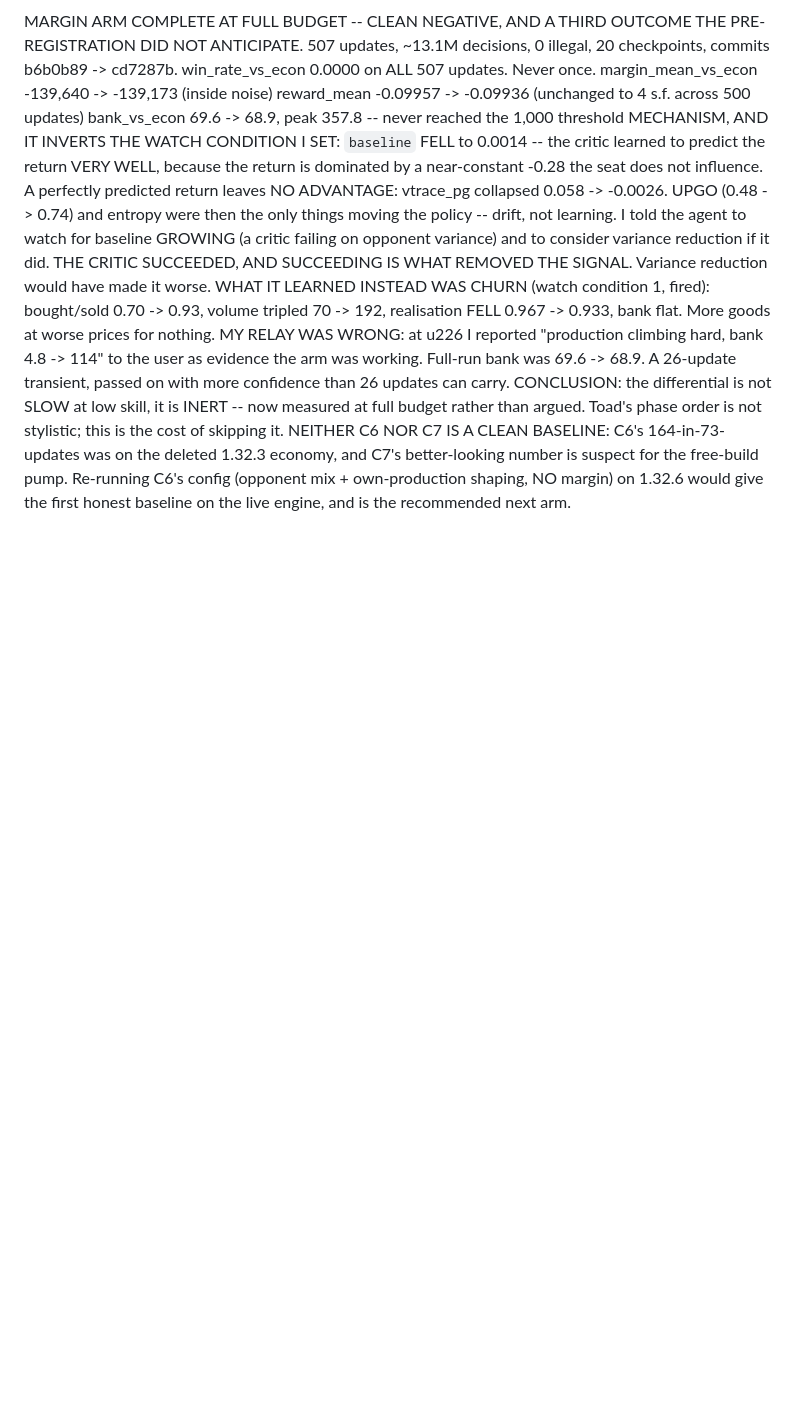
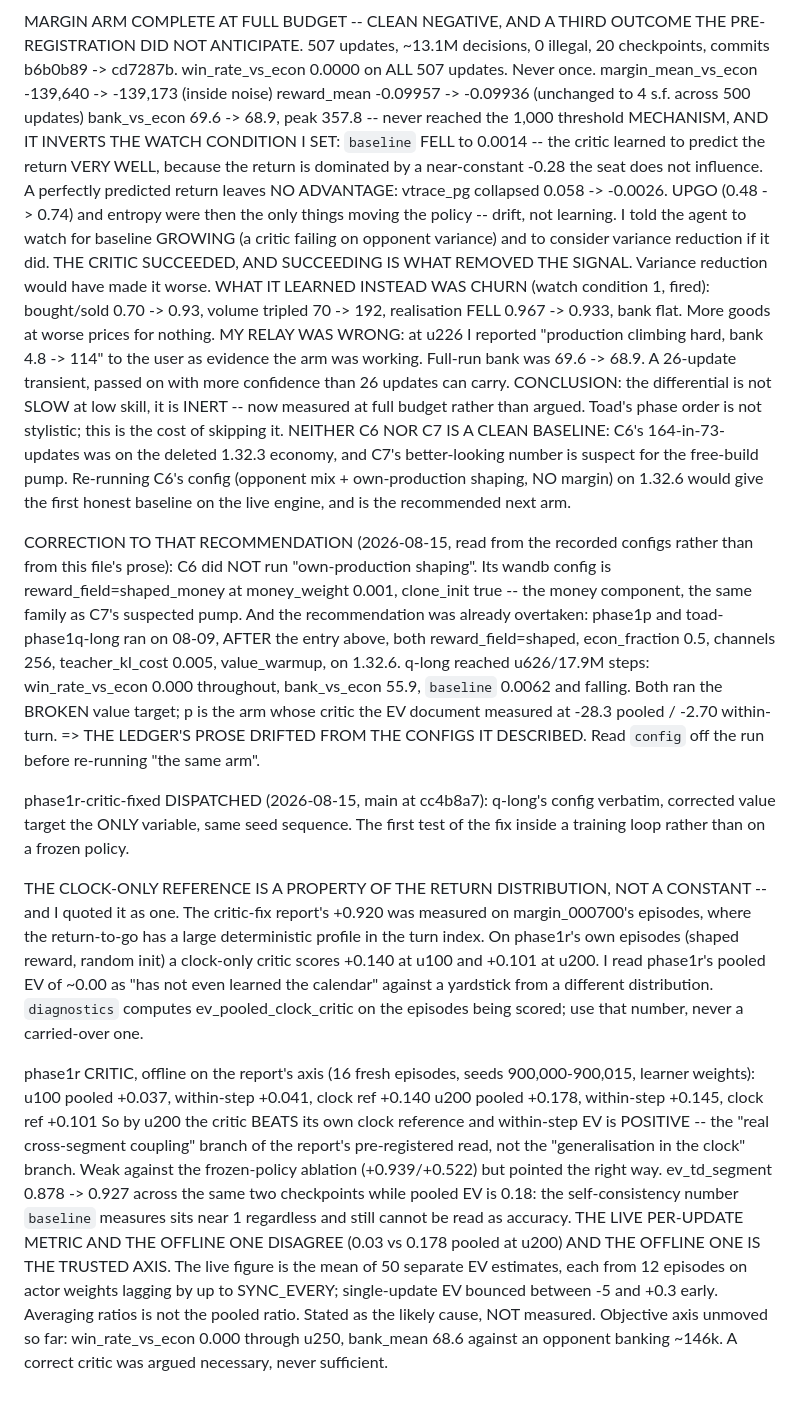
Before and after one commit to will-rice/kaggriculture-2026, a Markdown page: docs/experiments/2026-08-07-rl-ledger.md, the part around the change. Drawn GitHub-style; blank space fills up the shorter version.

Commit message:
docs: record the corrected arm, and the two things the ledger got wrong
The prose that closed this file recommended re-running "C6's config (opponent
mix + own-production shaping, NO margin)". Read off the run's recorded config
instead, C6 was `reward_field=shaped_money` at `money_weight` 0.001 -- the money
component, the same family as the pump C7 is suspected for. And the
recommendation had already been overtaken by phase1p and toad-phase1q-long,
which ran that arm on 08-09 with the shaped reward and got win_rate_vs_econ
0.000 across 626 updates on a broken value target. A description of an arm is
not the arm; the config is.

The second error is mine and is the more useful one. The critic-fix report's
clock-only reference of +0.920 is a property of the episodes it was measured on
-- margin_000700's, whose return-to-go has a large deterministic profile in the
turn index -- not a constant of the project. On the corrected arm's own episodes
a clock-only critic scores +0.140. I read that arm's pooled EV of ~0.00 as a
critic that had not learned the calendar, against a yardstick from a different
distribution. `diagnostics` already computes `ev_pooled_clock_critic` on
whatever episodes it is handed, which is the number to quote.

Scored on the report's axis, the corrected arm goes from +0.037 pooled /
+0.041 within-step at u100 to +0.178 / +0.145 at u200, against its own clock
reference of +0.101 -- the cross-segment coupling branch of the pre-registered
read rather than the clock-generalisation branch. `ev_td_segment` climbs 0.878
-> 0.927 over the same checkpoints, so the self-consistency number stays near 1
while the accuracy is 0.18, exactly as the fix commit said it would.

The objective axis has not moved: win_rate_vs_econ 0.000 through u250.

```diff
--- a/docs/experiments/2026-08-07-rl-ledger.md
+++ b/docs/experiments/2026-08-07-rl-ledger.md
@@ -692,3 +692,50 @@ deleted 1.32.3 economy, and C7's better-looking number is suspect for the
 free-build pump. Re-running C6's config (opponent mix + own-production
 shaping, NO margin) on 1.32.6 would give the first honest baseline on the
 live engine, and is the recommended next arm.
+
+CORRECTION TO THAT RECOMMENDATION (2026-08-15, read from the recorded configs
+rather than from this file's prose): C6 did NOT run "own-production shaping".
+Its wandb config is reward_field=shaped_money at money_weight 0.001, clone_init
+true -- the money component, the same family as C7's suspected pump. And the
+recommendation was already overtaken: phase1p and toad-phase1q-long ran on
+08-09, AFTER the entry above, both reward_field=shaped, econ_fraction 0.5,
+channels 256, teacher_kl_cost 0.005, value_warmup, on 1.32.6. q-long reached
+u626/17.9M steps: win_rate_vs_econ 0.000 throughout, bank_vs_econ 55.9,
+`baseline` 0.0062 and falling. Both ran the BROKEN value target; p is the arm
+whose critic the EV document measured at -28.3 pooled / -2.70 within-turn.
+=> THE LEDGER'S PROSE DRIFTED FROM THE CONFIGS IT DESCRIBED. Read `config` off
+the run before re-running "the same arm".
+
+phase1r-critic-fixed DISPATCHED (2026-08-15, main at cc4b8a7): q-long's config
+verbatim, corrected value target the ONLY variable, same seed sequence. The
+first test of the fix inside a training loop rather than on a frozen policy.
+
+THE CLOCK-ONLY REFERENCE IS A PROPERTY OF THE RETURN DISTRIBUTION, NOT A
+CONSTANT -- and I quoted it as one. The critic-fix report's +0.920 was measured
+on margin_000700's episodes, where the return-to-go has a large deterministic
+profile in the turn index. On phase1r's own episodes (shaped reward,
+random init) a clock-only critic scores +0.140 at u100 and +0.101 at u200. I
+read phase1r's pooled EV of ~0.00 as "has not even learned the calendar"
+against a yardstick from a different distribution. `diagnostics` computes
+ev_pooled_clock_critic on the episodes being scored; use that number, never a
+carried-over one.
+
+phase1r CRITIC, offline on the report's axis (16 fresh episodes, seeds
+900,000-900,015, learner weights):
+u100 pooled +0.037, within-step +0.041, clock ref +0.140
+u200 pooled +0.178, within-step +0.145, clock ref +0.101
+So by u200 the critic BEATS its own clock reference and within-step EV is
+POSITIVE -- the "real cross-segment coupling" branch of the report's
+pre-registered read, not the "generalisation in the clock" branch. Weak against
+the frozen-policy ablation (+0.939/+0.522) but pointed the right way.
+ev_td_segment 0.878 -> 0.927 across the same two checkpoints while pooled EV is
+0.18: the self-consistency number `baseline` measures sits near 1 regardless
+and still cannot be read as accuracy.
+THE LIVE PER-UPDATE METRIC AND THE OFFLINE ONE DISAGREE (0.03 vs 0.178 pooled
+at u200) AND THE OFFLINE ONE IS THE TRUSTED AXIS. The live figure is the mean
+of 50 separate EV estimates, each from 12 episodes on actor weights lagging by
+up to SYNC_EVERY; single-update EV bounced between -5 and +0.3 early. Averaging
+ratios is not the pooled ratio. Stated as the likely cause, NOT measured.
+Objective axis unmoved so far: win_rate_vs_econ 0.000 through u250, bank_mean
+68.6 against an opponent banking ~146k. A correct critic was argued necessary,
+never sufficient.
```
